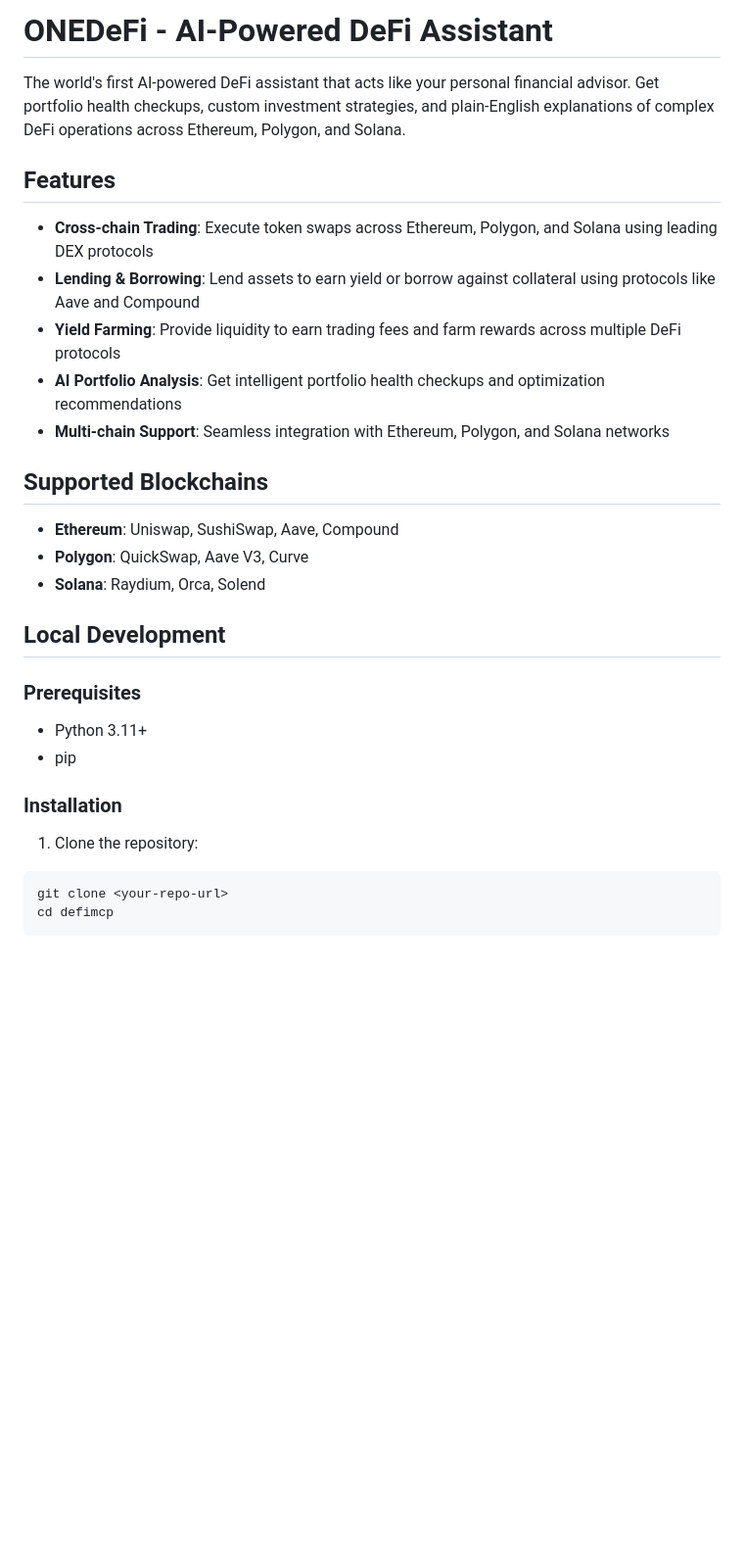
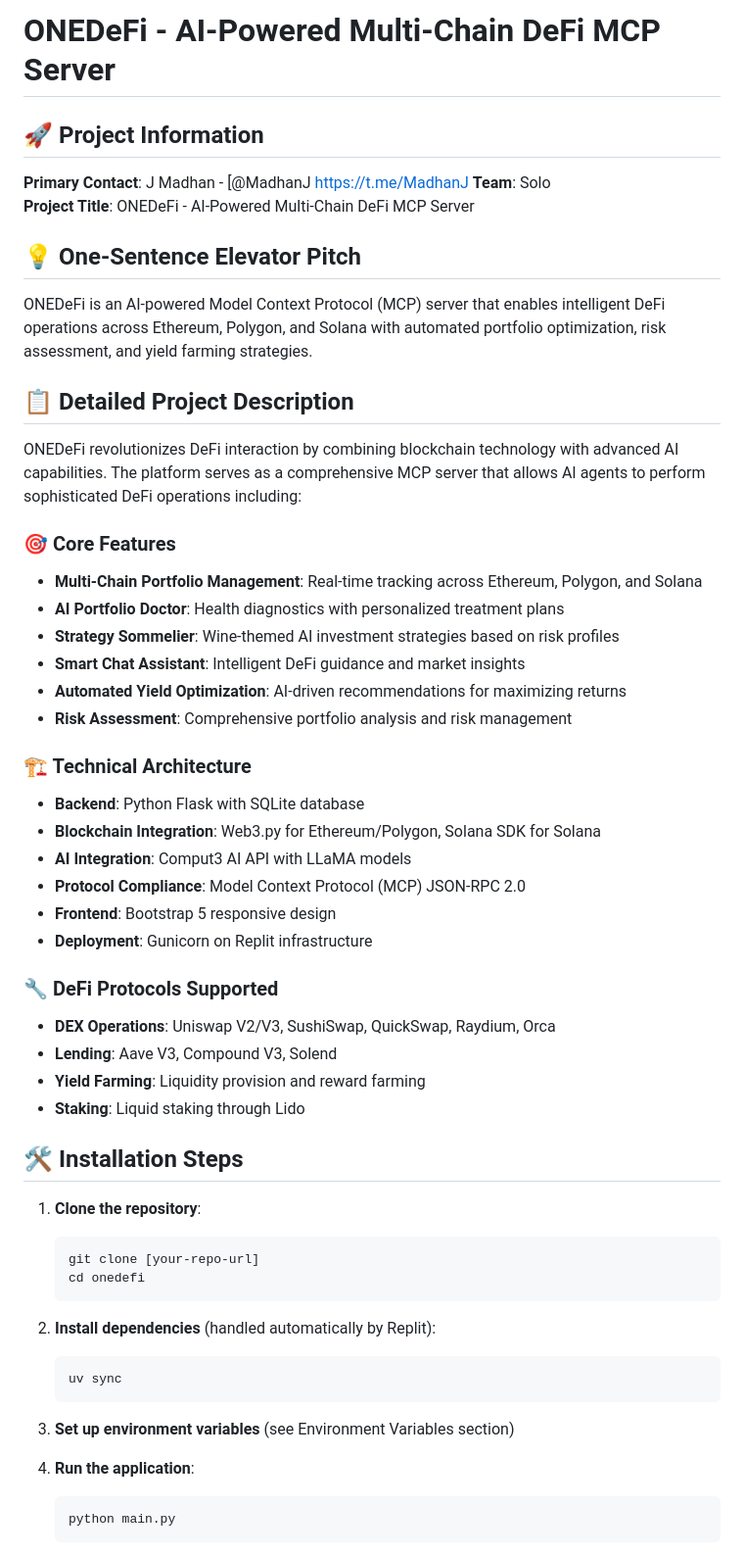
Before and after one commit to JMadhan1/ONEDeFi, a Markdown page: README.md, the part around the change printed below. Shown: that part at 98% size. Drawn GitHub-style; blank space fills up the shorter version.

````diff
--- a/README.md
+++ b/README.md
@@ -1,32 +1,58 @@
 
-# ONEDeFi - AI-Powered DeFi Assistant
+# ONEDeFi - AI-Powered Multi-Chain DeFi MCP Server
 
-The world's first AI-powered DeFi assistant that acts like your personal financial advisor. Get portfolio health checkups, custom investment strategies, and plain-English explanations of complex DeFi operations across Ethereum, Polygon, and Solana.
+## 🚀 Project Information
 
-## Features
+**Primary Contact**: J Madhan  - [@MadhanJ https://t.me/MadhanJ
+**Team**: Solo
+**Project Title**: ONEDeFi - AI-Powered Multi-Chain DeFi MCP Server
 
-- **Cross-chain Trading**: Execute token swaps across Ethereum, Polygon, and Solana using leading DEX protocols
-- **Lending & Borrowing**: Lend assets to earn yield or borrow against collateral using protocols like Aave and Compound
-- **Yield Farming**: Provide liquidity to earn trading fees and farm rewards across multiple DeFi protocols
-- **AI Portfolio Analysis**: Get intelligent portfolio health checkups and optimization recommendations
-- **Multi-chain Support**: Seamless integration with Ethereum, Polygon, and Solana networks
+## 💡 One-Sentence Elevator Pitch
+ONEDeFi is an AI-powered Model Context Protocol (MCP) server that enables intelligent DeFi operations across Ethereum, Polygon, and Solana with automated portfolio optimization, risk assessment, and yield farming strategies.
 
-## Supported Blockchains
+## 📋 Detailed Project Description
 
-- **Ethereum**: Uniswap, SushiSwap, Aave, Compound
-- **Polygon**: QuickSwap, Aave V3, Curve
-- **Solana**: Raydium, Orca, Solend
+ONEDeFi revolutionizes DeFi interaction by combining blockchain technology with advanced AI capabilities. The platform serves as a comprehensive MCP server that allows AI agents to perform sophisticated DeFi operations including:
 
-## Local Development
+### 🎯 Core Features
+- **Multi-Chain Portfolio Management**: Real-time tracking across Ethereum, Polygon, and Solana
+- **AI Portfolio Doctor**: Health diagnostics with personalized treatment plans
+- **Strategy Sommelier**: Wine-themed AI investment strategies based on risk profiles
+- **Smart Chat Assistant**: Intelligent DeFi guidance and market insights
+- **Automated Yield Optimization**: AI-driven recommendations for maximizing returns
+- **Risk Assessment**: Comprehensive portfolio analysis and risk management
 
-### Prerequisites
+### 🏗️ Technical Architecture
+- **Backend**: Python Flask with SQLite database
+- **Blockchain Integration**: Web3.py for Ethereum/Polygon, Solana SDK for Solana
+- **AI Integration**: Comput3 AI API with LLaMA models
+- **Protocol Compliance**: Model Context Protocol (MCP) JSON-RPC 2.0
+- **Frontend**: Bootstrap 5 responsive design
+- **Deployment**: Gunicorn on Replit infrastructure
 
-- Python 3.11+
-- pip
+### 🔧 DeFi Protocols Supported
+- **DEX Operations**: Uniswap V2/V3, SushiSwap, QuickSwap, Raydium, Orca
+- **Lending**: Aave V3, Compound V3, Solend
+- **Yield Farming**: Liquidity provision and reward farming
+- **Staking**: Liquid staking through Lido
 
-### Installation
+## 🛠️ Installation Steps
 
-1. Clone the repository:
-```bash
-git clone <your-repo-url>
-cd defimcp
+1. **Clone the repository**:
+   ```bash
+   git clone [your-repo-url]
+   cd onedefi
+   ```
+
+2. **Install dependencies** (handled automatically by Replit):
+   ```bash
+   uv sync
+   ```
+
+3. **Set up environment variables** (see Environment Variables section)
+
+4. **Run the application**:
+   ```bash
+   python main.py
+   ```
+
````
Also changed, not shown: other parts of README.md (+120 -95 lines).
